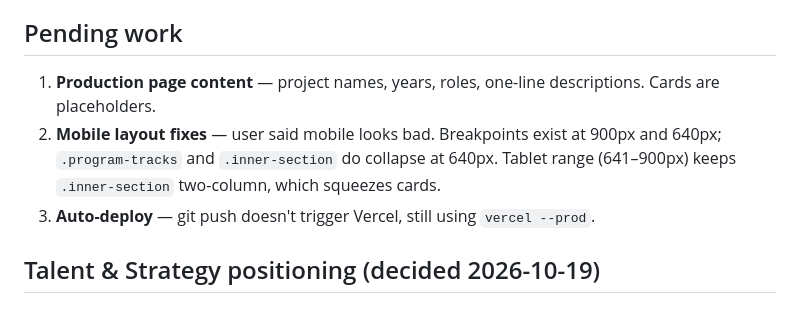
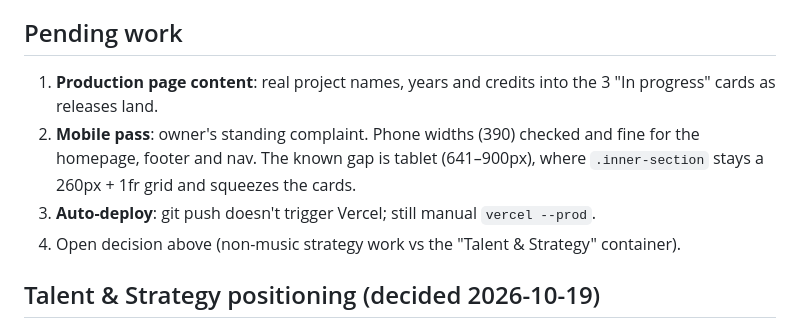
Before and after one commit to Mystiq-07/pentagon-studios, a Markdown page: MEMORY.md, the part around one of its changes. GitHub-like rendering.

```diff
--- a/MEMORY.md
+++ b/MEMORY.md
@@ -189,9 +160,13 @@ Production → Mentorship → T&S). Applies to desktop nav, mobile drawer and fo
 - Logo colour matched to #137043 via mix-blend-mode: screen
 
 ## Pending work
-1. **Production page content** — project names, years, roles, one-line descriptions. Cards are placeholders.
-2. **Mobile layout fixes** — user said mobile looks bad. Breakpoints exist at 900px and 640px; `.program-tracks` and `.inner-section` do collapse at 640px. Tablet range (641–900px) keeps `.inner-section` two-column, which squeezes cards.
-3. **Auto-deploy** — git push doesn't trigger Vercel, still using `vercel --prod`.
+1. **Production page content**: real project names, years and credits into the 3
+   "In progress" cards as releases land.
+2. **Mobile pass**: owner's standing complaint. Phone widths (390) checked and fine for the
+   homepage, footer and nav. The known gap is tablet (641–900px), where `.inner-section`
+   stays a 260px + 1fr grid and squeezes the cards.
+3. **Auto-deploy**: git push doesn't trigger Vercel; still manual `vercel --prod`.
+4. Open decision above (non-music strategy work vs the "Talent & Strategy" container).
 
 ## Talent & Strategy positioning (decided 2026-10-19)
 Deliberately subtle. Detail would commoditise strategy work, so the page gives minimum
```
Also changed, not shown: other parts of MEMORY.md (+29 -58 lines).
